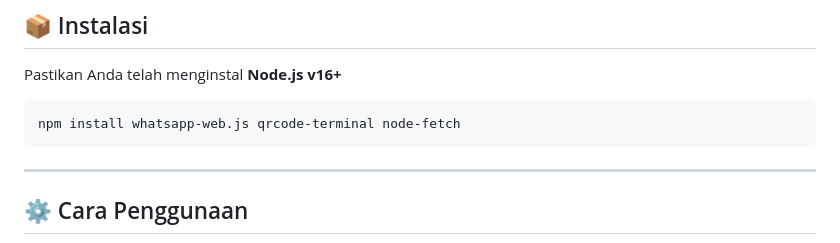
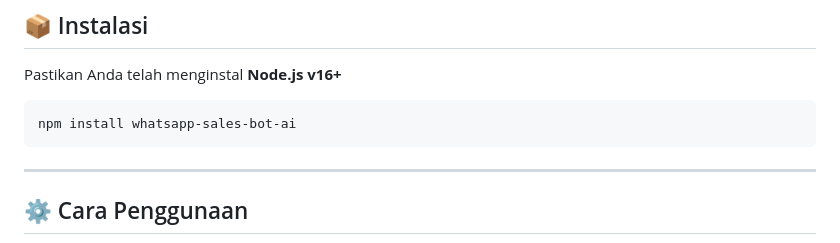
Before and after one commit to snipkode/wsbai, a Markdown page: README.md, the part around the change. GitHub-like rendering.

````diff
--- a/README.md
+++ b/README.md
@@ -49,7 +49,7 @@ Bot ini cerdas, kontekstual, dan **mudah dikonfigurasi**.
 Pastikan Anda telah menginstal **Node.js v16+**
 
 ```bash
-npm install whatsapp-web.js qrcode-terminal node-fetch
+npm install whatsapp-sales-bot-ai
 ```
 
 ---
````
